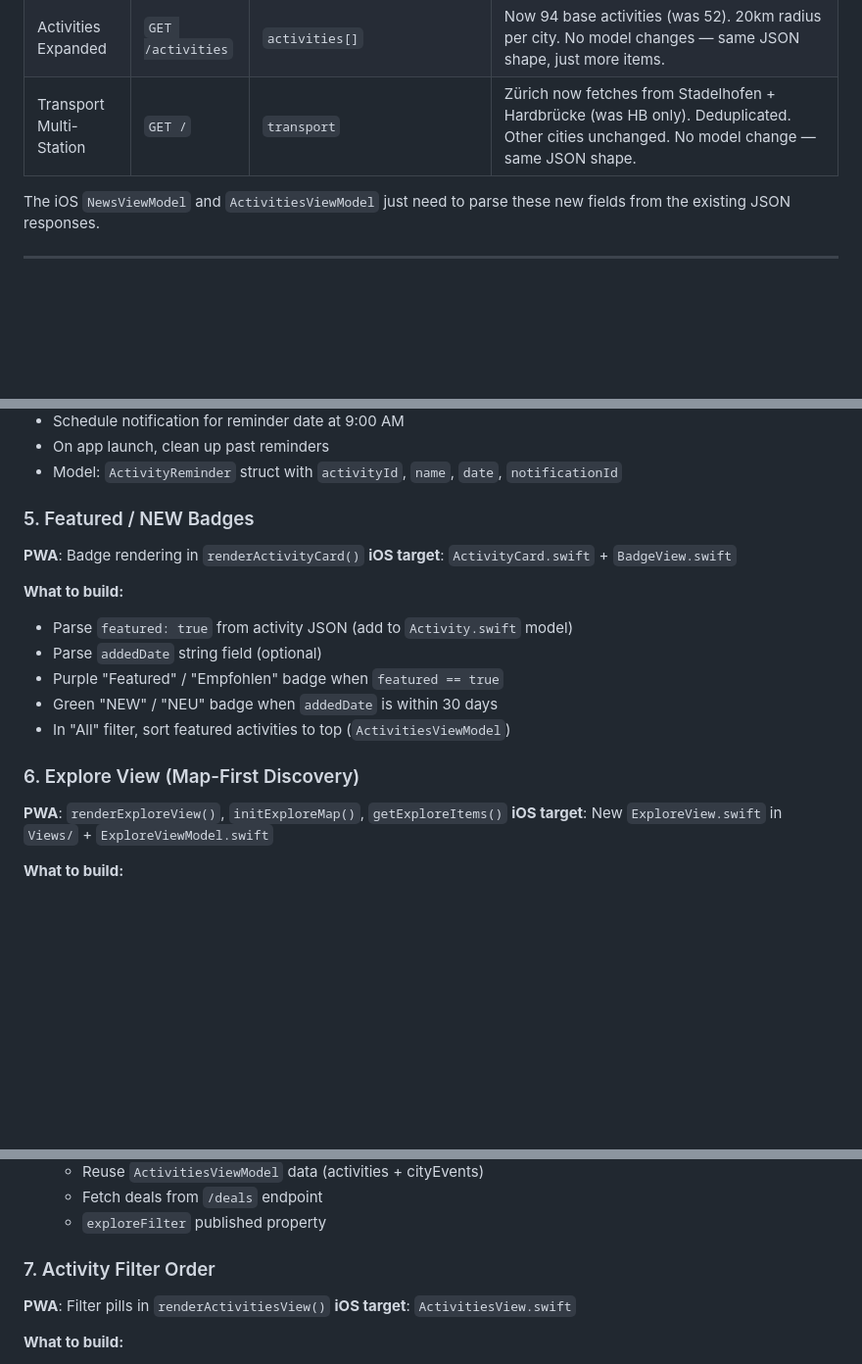
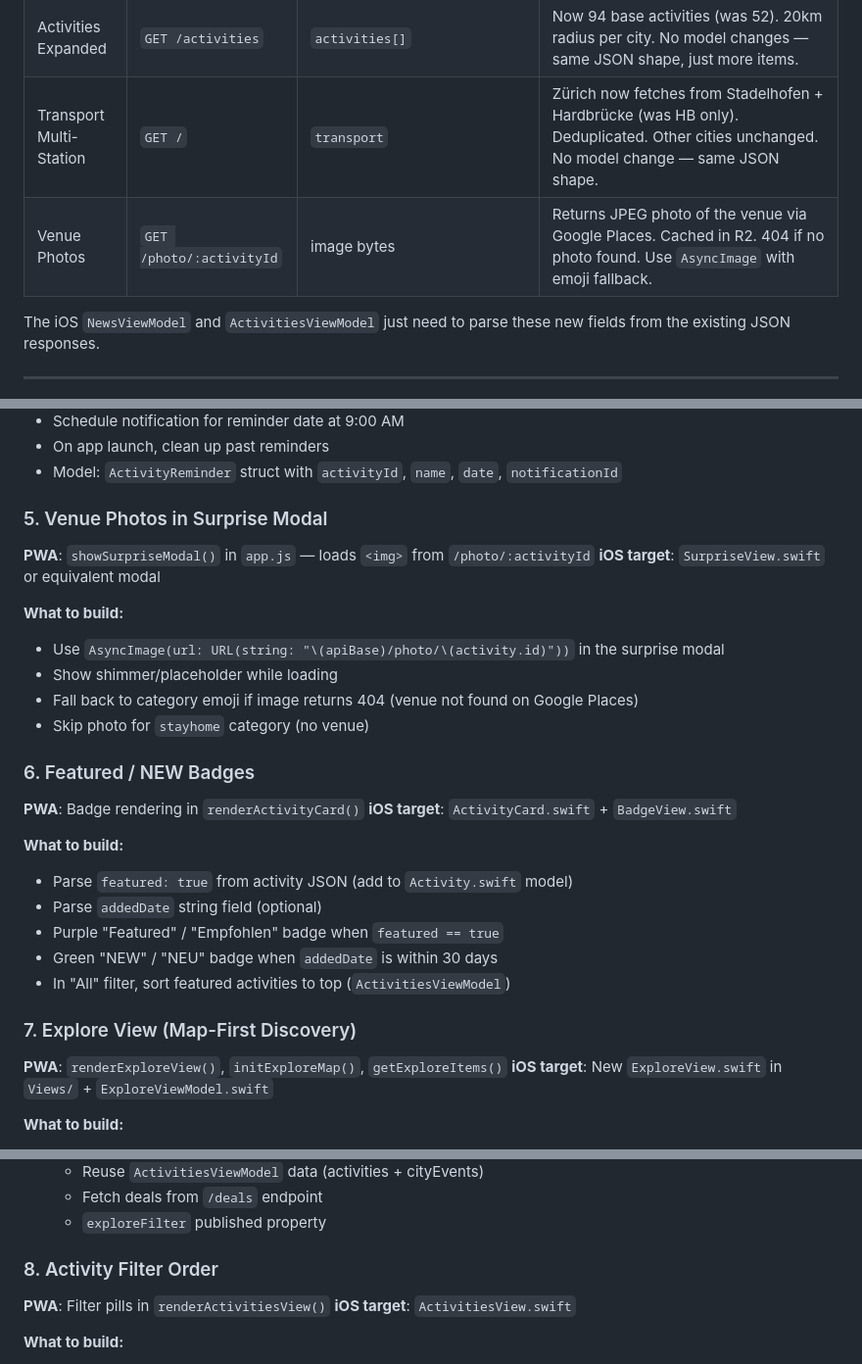
Before and after one commit to bashyq/swiss-news-summary, a Markdown page: IOS-SYNC.md, 3 parts joined by grey strips. Shown at 98% size. Drawn GitHub-style; blank space fills up the shorter version.

Commit message:
Update IOS-SYNC.md with venue photos feature
- Add /photo/:activityId to API-side table
- Add Venue Photos in Surprise Modal as new iOS implementation item (#5)

Co-Authored-By: Claude Opus 4.6 <noreply@anthropic.com>

```diff
--- a/IOS-SYNC.md
+++ b/IOS-SYNC.md
@@ -15,6 +15,7 @@ These features were added to the Cloudflare Worker and are automatically availab
 | Sunshine Highlights | `GET /sunshine` | `destinations[].highlights[]` | Each destination now includes `highlights` array with toddler-friendly attractions. iOS can drop `DestinationHighlights.swift` and use API data directly. |
 | Activities Expanded | `GET /activities` | `activities[]` | Now 94 base activities (was 52). 20km radius per city. No model changes — same JSON shape, just more items. |
 | Transport Multi-Station | `GET /` | `transport` | Zürich now fetches from Stadelhofen + Hardbrücke (was HB only). Deduplicated. Other cities unchanged. No model change — same JSON shape. |
+| Venue Photos | `GET /photo/:activityId` | image bytes | Returns JPEG photo of the venue via Google Places. Cached in R2. 404 if no photo found. Use `AsyncImage` with emoji fallback. |
 
 The iOS `NewsViewModel` and `ActivitiesViewModel` just need to parse these new fields from the existing JSON responses.
 
@@ -88,7 +89,17 @@ These features were removed or changed in the PWA and the iOS app should match:
 - On app launch, clean up past reminders
 - Model: `ActivityReminder` struct with `activityId`, `name`, `date`, `notificationId`
 
-### 5. Featured / NEW Badges
+### 5. Venue Photos in Surprise Modal
+**PWA**: `showSurpriseModal()` in `app.js` — loads `<img>` from `/photo/:activityId`
+**iOS target**: `SurpriseView.swift` or equivalent modal
+
+**What to build:**
+- Use `AsyncImage(url: URL(string: "\(apiBase)/photo/\(activity.id)"))` in the surprise modal
+- Show shimmer/placeholder while loading
+- Fall back to category emoji if image returns 404 (venue not found on Google Places)
+- Skip photo for `stayhome` category (no venue)
+
+### 6. Featured / NEW Badges
 **PWA**: Badge rendering in `renderActivityCard()`
 **iOS target**: `ActivityCard.swift` + `BadgeView.swift`
 
@@ -99,7 +110,7 @@ These features were removed or changed in the PWA and the iOS app should match:
 - Green "NEW" / "NEU" badge when `addedDate` is within 30 days
 - In "All" filter, sort featured activities to top (`ActivitiesViewModel`)
 
-### 6. Explore View (Map-First Discovery)
+### 7. Explore View (Map-First Discovery)
 **PWA**: `renderExploreView()`, `initExploreMap()`, `getExploreItems()`
 **iOS target**: New `ExploreView.swift` in `Views/` + `ExploreViewModel.swift`
 
@@ -123,7 +134,7 @@ These features were removed or changed in the PWA and the iOS app should match:
   - Fetch deals from `/deals` endpoint
   - `exploreFilter` published property
 
-### 7. Activity Filter Order
+### 8. Activity Filter Order
 **PWA**: Filter pills in `renderActivitiesView()`
 **iOS target**: `ActivitiesView.swift`
 
```
